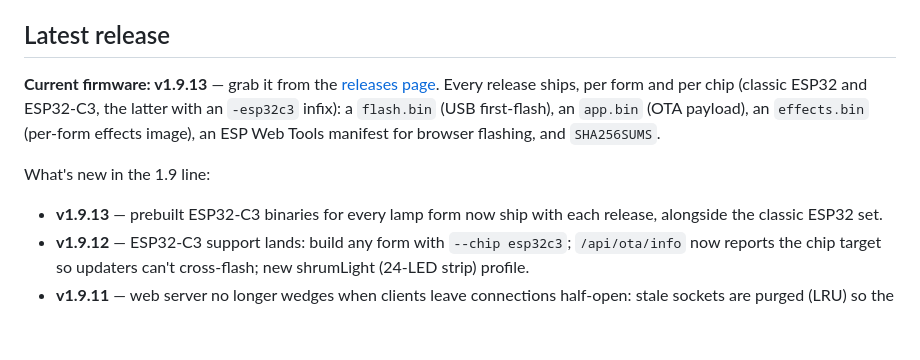
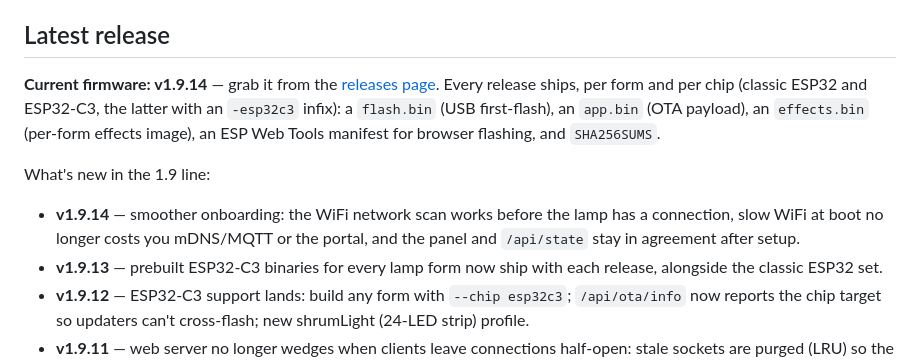
Before and after one commit to nebeleben/plaiiin-light, a Markdown page: README.md, the part around the change. GitHub-like rendering; blank space fills up the shorter version.

Commit message:
website + lampos README: firmware v1.9.14
Co-Authored-By: Claude Fable 5 <noreply@anthropic.com>

```diff
--- a/README.md
+++ b/README.md
@@ -138,7 +138,7 @@ explicitly welcome.
 
 ## Latest release
 
-**Current firmware: v1.9.13** — grab it from the
+**Current firmware: v1.9.14** — grab it from the
 [releases page](https://github.com/nebeleben/plaiiin-light/releases/latest).
 Every release ships, per form and per chip (classic ESP32 and ESP32-C3,
 the latter with an `-esp32c3` infix): a `flash.bin` (USB first-flash),
@@ -147,6 +147,10 @@ an ESP Web Tools manifest for browser flashing, and `SHA256SUMS`.
 
 What's new in the 1.9 line:
 
+- **v1.9.14** — smoother onboarding: the WiFi network scan works before
+  the lamp has a connection, slow WiFi at boot no longer costs you
+  mDNS/MQTT or the portal, and the panel and `/api/state` stay in
+  agreement after setup.
 - **v1.9.13** — prebuilt ESP32-C3 binaries for every lamp form now ship
   with each release, alongside the classic ESP32 set.
 - **v1.9.12** — ESP32-C3 support lands: build any form with
```
